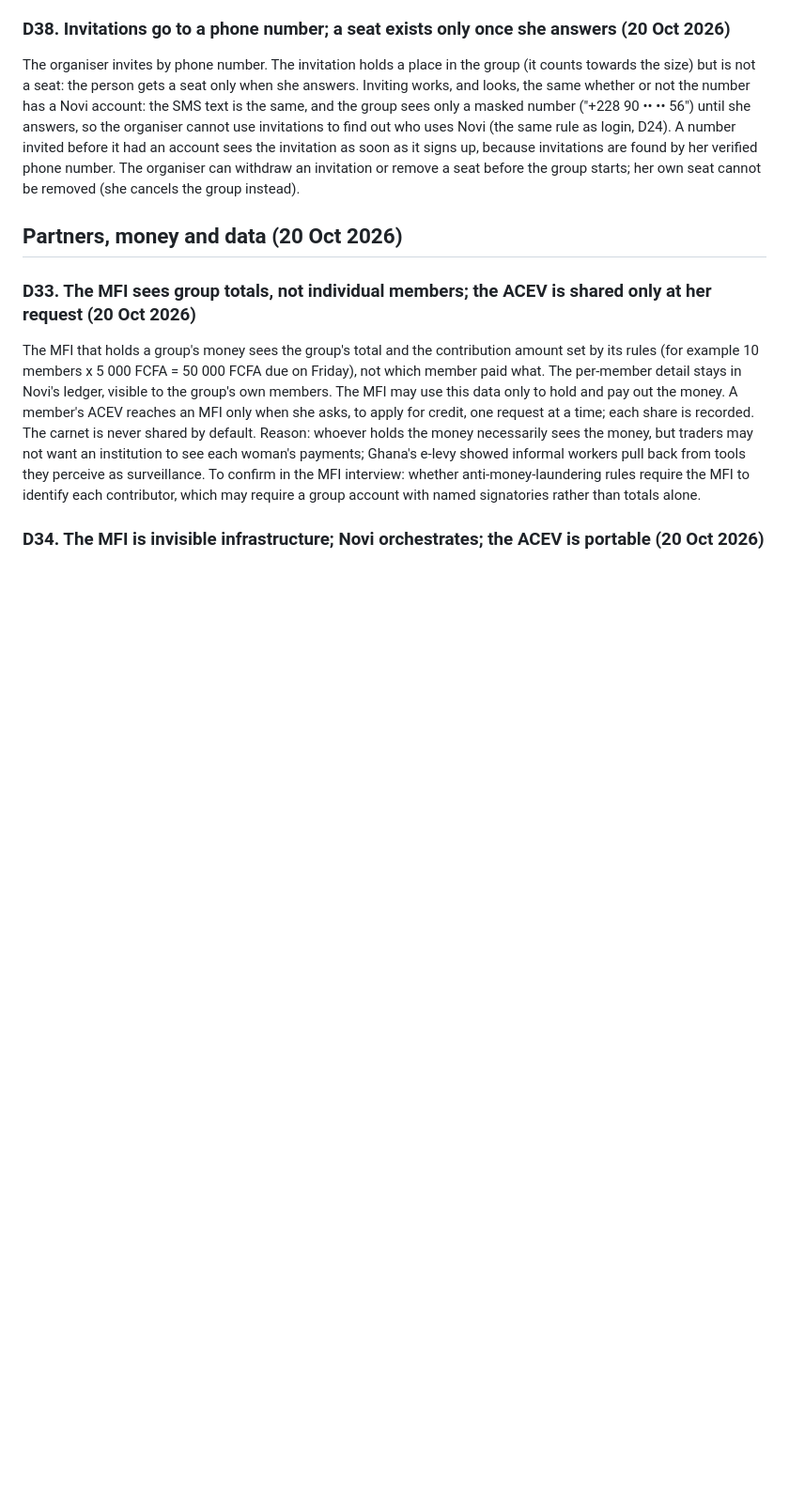
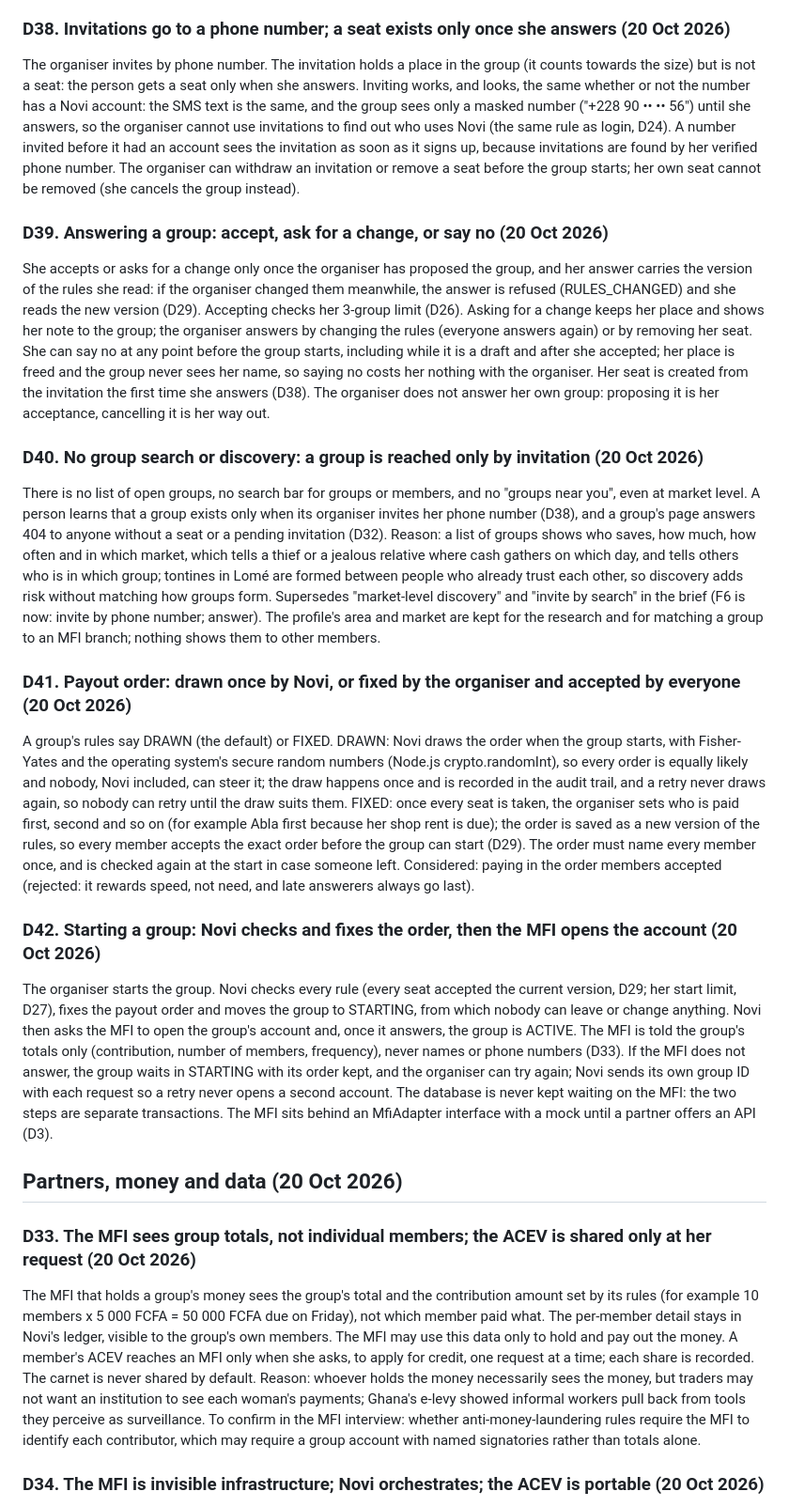
Before and after one commit to estheredi0406/novi-app, a Markdown page: docs/decisions.md, the part around the change. Shown at 94% size. Drawn GitHub-style; blank space fills up the shorter version.

Commit message:
docs: add decisions D39 to D42

```diff
--- a/docs/decisions.md
+++ b/docs/decisions.md
@@ -107,6 +107,18 @@ Routes use Zod only to check that the right kinds of values were sent (a number,
 ### D38. Invitations go to a phone number; a seat exists only once she answers (20 Oct 2026)
 The organiser invites by phone number. The invitation holds a place in the group (it counts towards the size) but is not a seat: the person gets a seat only when she answers. Inviting works, and looks, the same whether or not the number has a Novi account: the SMS text is the same, and the group sees only a masked number ("+228 90 •• •• 56") until she answers, so the organiser cannot use invitations to find out who uses Novi (the same rule as login, D24). A number invited before it had an account sees the invitation as soon as it signs up, because invitations are found by her verified phone number. The organiser can withdraw an invitation or remove a seat before the group starts; her own seat cannot be removed (she cancels the group instead).
 
+### D39. Answering a group: accept, ask for a change, or say no (20 Oct 2026)
+She accepts or asks for a change only once the organiser has proposed the group, and her answer carries the version of the rules she read: if the organiser changed them meanwhile, the answer is refused (RULES_CHANGED) and she reads the new version (D29). Accepting checks her 3-group limit (D26). Asking for a change keeps her place and shows her note to the group; the organiser answers by changing the rules (everyone answers again) or by removing her seat. She can say no at any point before the group starts, including while it is a draft and after she accepted; her place is freed and the group never sees her name, so saying no costs her nothing with the organiser. Her seat is created from the invitation the first time she answers (D38). The organiser does not answer her own group: proposing it is her acceptance, cancelling it is her way out.
+
+### D40. No group search or discovery: a group is reached only by invitation (20 Oct 2026)
+There is no list of open groups, no search bar for groups or members, and no "groups near you", even at market level. A person learns that a group exists only when its organiser invites her phone number (D38), and a group's page answers 404 to anyone without a seat or a pending invitation (D32). Reason: a list of groups shows who saves, how much, how often and in which market, which tells a thief or a jealous relative where cash gathers on which day, and tells others who is in which group; tontines in Lomé are formed between people who already trust each other, so discovery adds risk without matching how groups form. Supersedes "market-level discovery" and "invite by search" in the brief (F6 is now: invite by phone number; answer). The profile's area and market are kept for the research and for matching a group to an MFI branch; nothing shows them to other members.
+
+### D41. Payout order: drawn once by Novi, or fixed by the organiser and accepted by everyone (20 Oct 2026)
+A group's rules say DRAWN (the default) or FIXED. DRAWN: Novi draws the order when the group starts, with Fisher-Yates and the operating system's secure random numbers (Node.js crypto.randomInt), so every order is equally likely and nobody, Novi included, can steer it; the draw happens once and is recorded in the audit trail, and a retry never draws again, so nobody can retry until the draw suits them. FIXED: once every seat is taken, the organiser sets who is paid first, second and so on (for example Abla first because her shop rent is due); the order is saved as a new version of the rules, so every member accepts the exact order before the group can start (D29). The order must name every member once, and is checked again at the start in case someone left. Considered: paying in the order members accepted (rejected: it rewards speed, not need, and late answerers always go last).
+
+### D42. Starting a group: Novi checks and fixes the order, then the MFI opens the account (20 Oct 2026)
+The organiser starts the group. Novi checks every rule (every seat accepted the current version, D29; her start limit, D27), fixes the payout order and moves the group to STARTING, from which nobody can leave or change anything. Novi then asks the MFI to open the group's account and, once it answers, the group is ACTIVE. The MFI is told the group's totals only (contribution, number of members, frequency), never names or phone numbers (D33). If the MFI does not answer, the group waits in STARTING with its order kept, and the organiser can try again; Novi sends its own group ID with each request so a retry never opens a second account. The database is never kept waiting on the MFI: the two steps are separate transactions. The MFI sits behind an MfiAdapter interface with a mock until a partner offers an API (D3).
+
 ## Partners, money and data (20 Oct 2026)
 
 ### D33. The MFI sees group totals, not individual members; the ACEV is shared only at her request (20 Oct 2026)
```
